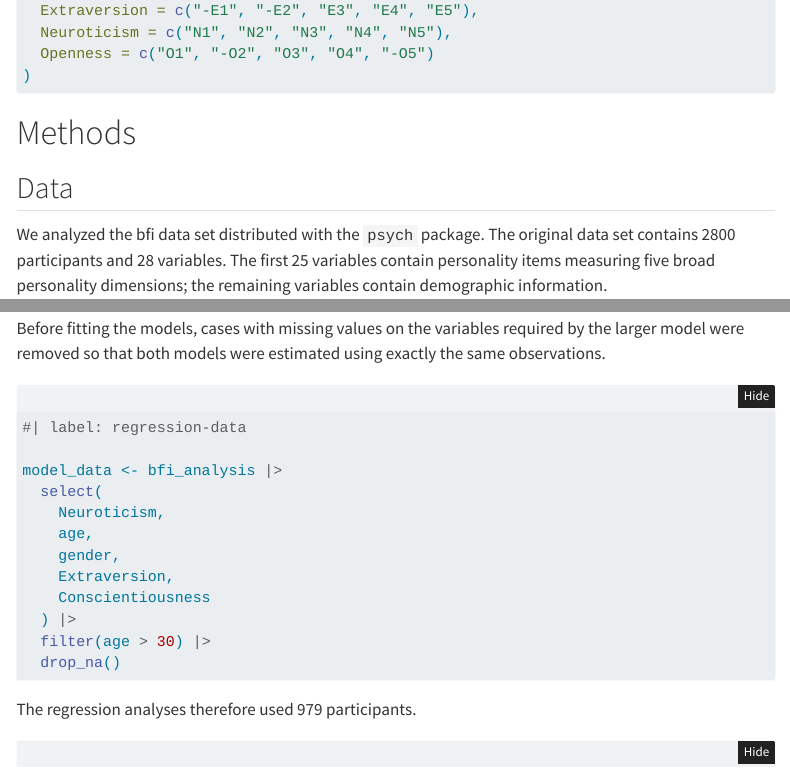
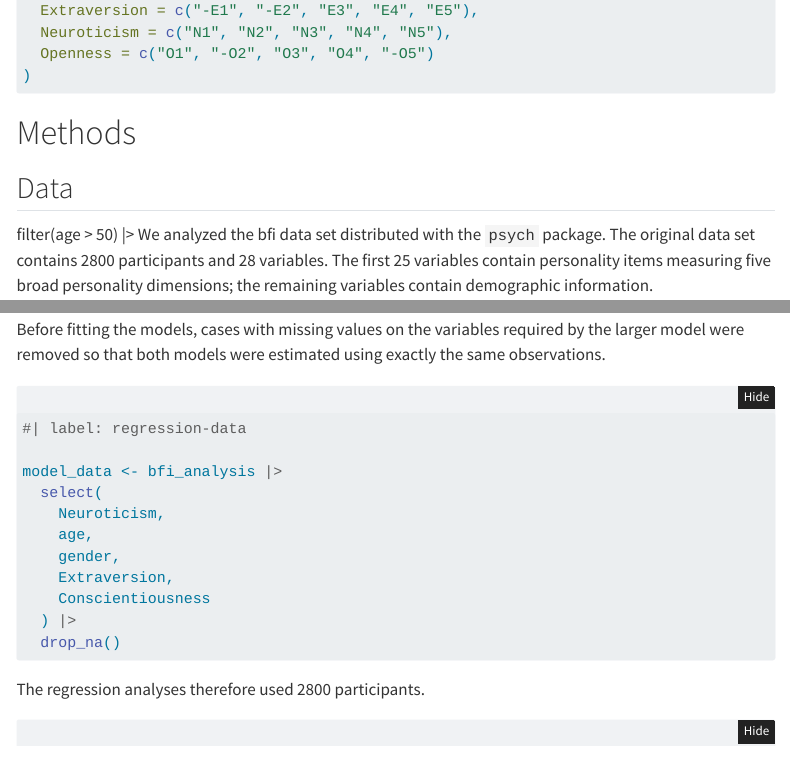
Before and after one commit to agraha89/graham-lab-01, a Quarto document (index.qmd): the page in a window 1100 px wide, from 570 px down, and a second part further down, joined at a grey line. Rendered offline with R 4.5, knitr and Pandoc in place of Quarto, with nearby package versions; folded parts are opened; some code elsewhere in the file could not run offline; menus at the side of the page are left out.

Commit message:
Age filter

````diff
--- a/index.qmd
+++ b/index.qmd
@@ -42,7 +42,7 @@ bfi_keys <- list(
 # Methods
 
 ## Data
-
+ filter(age > 50) |>
 We analyzed the bfi data set distributed with the `psych` package. The original data set contains `r nrow(bfi)` participants and `r ncol(bfi)` variables. The first 25 variables contain personality items measuring five broad personality dimensions; the remaining variables contain demographic information.
 
 The five personality dimensions were Agreeableness, Conscientiousness, Extraversion, Neuroticism, and Openness. Items were scored using the scoring keys supplied with the `psych` package, including reverse-scoring where required.
@@ -166,7 +166,6 @@ model_data <- bfi_analysis |>
     Extraversion,
     Conscientiousness
   ) |>
-  filter(age > 30) |>
   drop_na()
 
 ```
````
